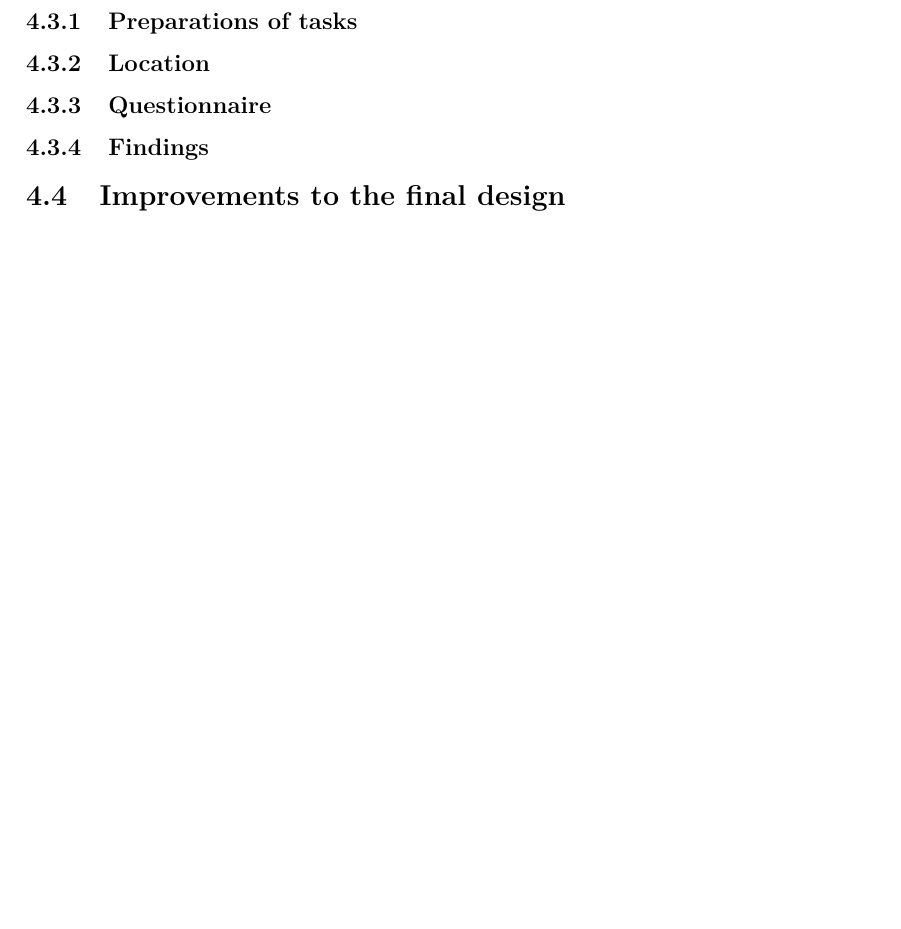
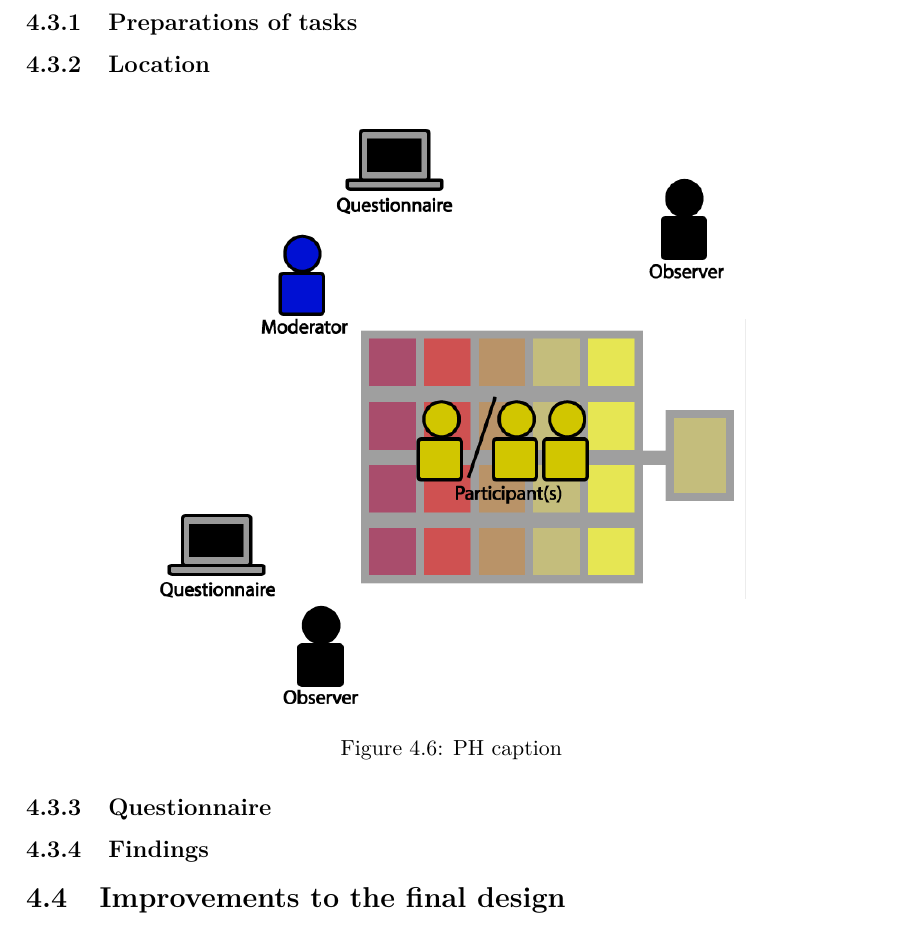
Before and after one commit to totalfreak/medialogyp4, a LaTeX thesis (Main.tex, which reads include/Design.tex): part of page 38 of 61 before the commit and part of page 39 of 62 after it, cut so that both start at the same text, the shorter picture padded with empty space. Compiled offline with pdfLaTeX.

Commit message:
Added figure of test layout

```diff
--- a/include/Design.tex
+++ b/include/Design.tex
@@ -110,6 +110,12 @@ To test the usability of the mat and the control panel on the box a Usability te
 \subsection{Preparations of tasks}
 
 \subsection{Location}
+\begin{figure}[H]
+	\centering
+	\includegraphics[width=0.7\linewidth]{figure/Design/usability}
+	\label{fig:usabilityTest}
+	\caption{PH caption}
+\end{figure}
 
 \subsection{Questionnaire}
 
```
Also changed, not shown: figure/Design/usability.png (added).
